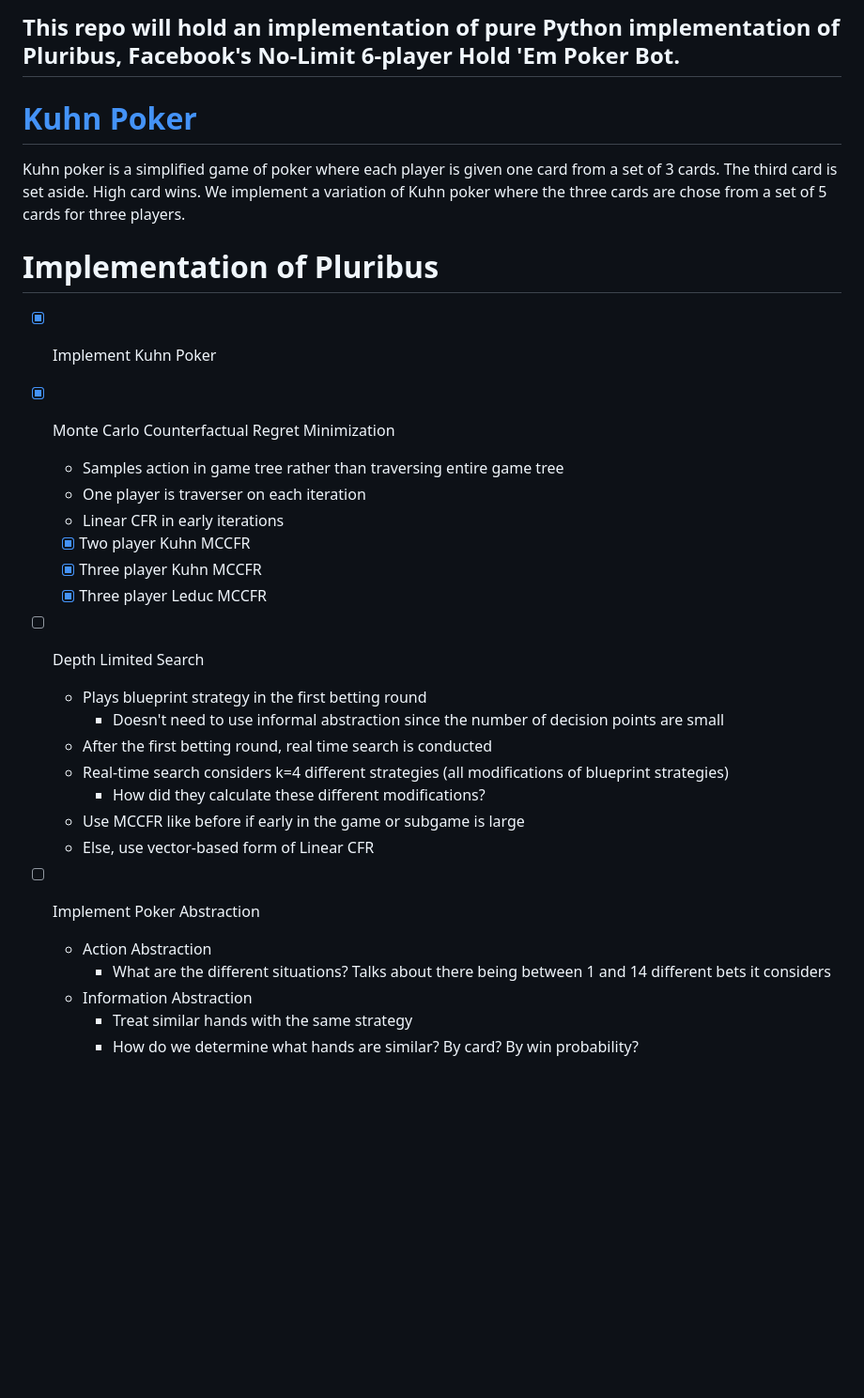
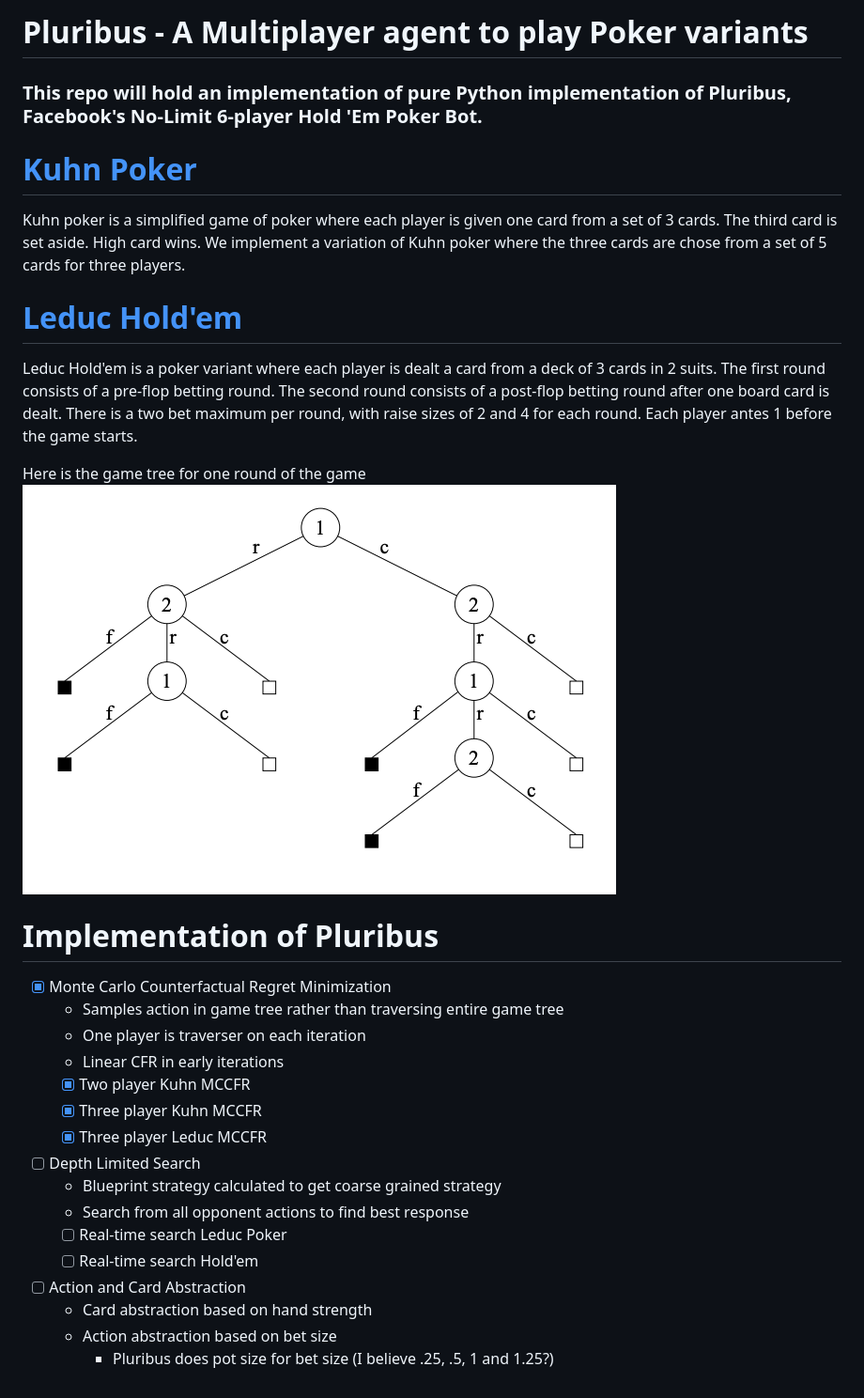
Before and after one commit to zanussbaum/pluribus, a Markdown page: README.md, the part around the change. Shown: that part at 94% size. GitHub-like rendering; pictures changed too: resources/images/leduc_tree.png (added); blank space fills up the shorter version.

```diff
--- a/README.md
+++ b/README.md
@@ -1,13 +1,20 @@
-## This repo will hold an implementation of pure Python implementation of Pluribus, Facebook's No-Limit 6-player Hold 'Em Poker Bot.
+# Pluribus - A Multiplayer agent to play Poker variants
+### This repo will hold an implementation of pure Python implementation of Pluribus, Facebook's No-Limit 6-player Hold 'Em Poker Bot.
 
 [Kuhn Poker](https://en.wikipedia.org/wiki/Kuhn_poker)
-============
+===
 Kuhn poker is a simplified game of poker where each player is given one card from a set of 3 cards. The third card is set aside. High card wins. We implement a variation of Kuhn poker where the three cards are chose from a set of 5 cards for three players.
+
+[Leduc Hold'em](http://poker.cs.ualberta.ca/publications/UAI05.pdf)
+===
+Leduc Hold'em is a poker variant where each player is dealt a card from a deck of 3 cards in 2 suits. The first round consists of a pre-flop betting round. The second round consists of a post-flop betting round after one board card is dealt. There is a two bet maximum per round, with raise sizes of 2 and 4 for each round. Each player antes 1 before the game starts.
+
+Here is the game tree for one round of the game
+![Leduc Tree](resources/images/leduc_tree.png "Leduc Hold'em One Round Tree")
 
 
 Implementation of Pluribus
 ===================================
-- [X] Implement Kuhn Poker
 - [X] Monte Carlo Counterfactual Regret Minimization
     * Samples action in game tree rather than traversing entire game tree
     * One player is traverser on each iteration
@@ -17,17 +24,12 @@ Implementation of Pluribus
     - [x] Three player Leduc MCCFR
 
 - [ ] Depth Limited Search
-    * Plays blueprint strategy in the first betting round
-        * Doesn't need to use informal abstraction since the number of decision points are small
-    * After the first betting round, real time search is conducted
-    * Real-time search considers k=4 different strategies (all modifications of blueprint strategies)
-        * How did they calculate these different modifications?
-    * Use MCCFR like before if early in the game or subgame is large
-    * Else, use vector-based form of Linear CFR
+    * Blueprint strategy calculated to get coarse grained strategy
+    * Search from all opponent actions to find best response
+    - [ ] Real-time search Leduc Poker
+    - [ ] Real-time search Hold'em
 
-- [ ] Implement Poker Abstraction
-    * Action Abstraction
-        * What are the different situations? Talks about there being between 1 and 14 different bets it considers
-    * Information Abstraction
-        * Treat similar hands with the same strategy
-        * How do we determine what hands are similar? By card? By win probability?
+- [ ] Action and Card Abstraction
+    * Card abstraction based on hand strength
+    * Action abstraction based on bet size
+        * Pluribus does pot size for bet size (I believe .25, .5, 1 and 1.25?)
```
Also changed, not shown: 1 other file.
